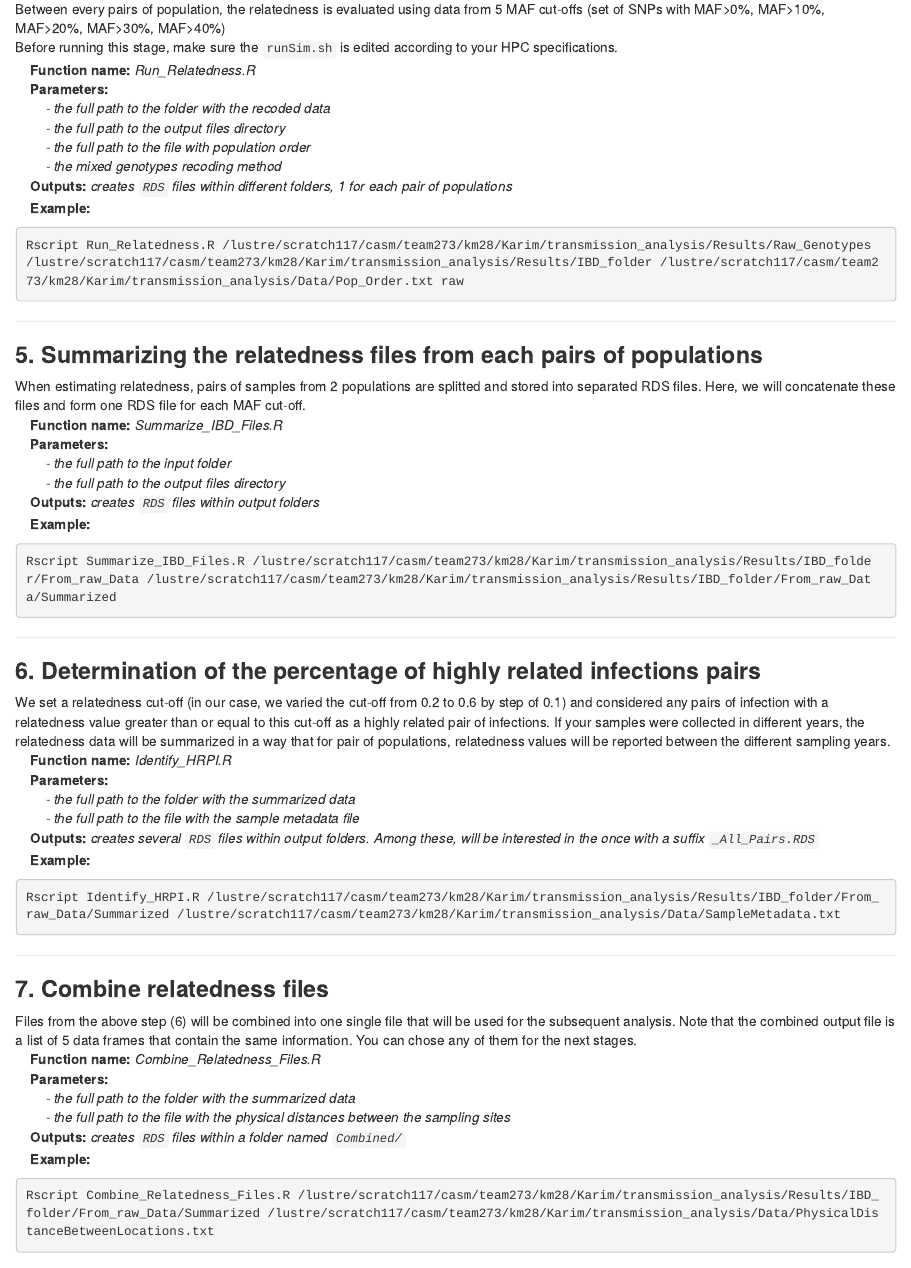
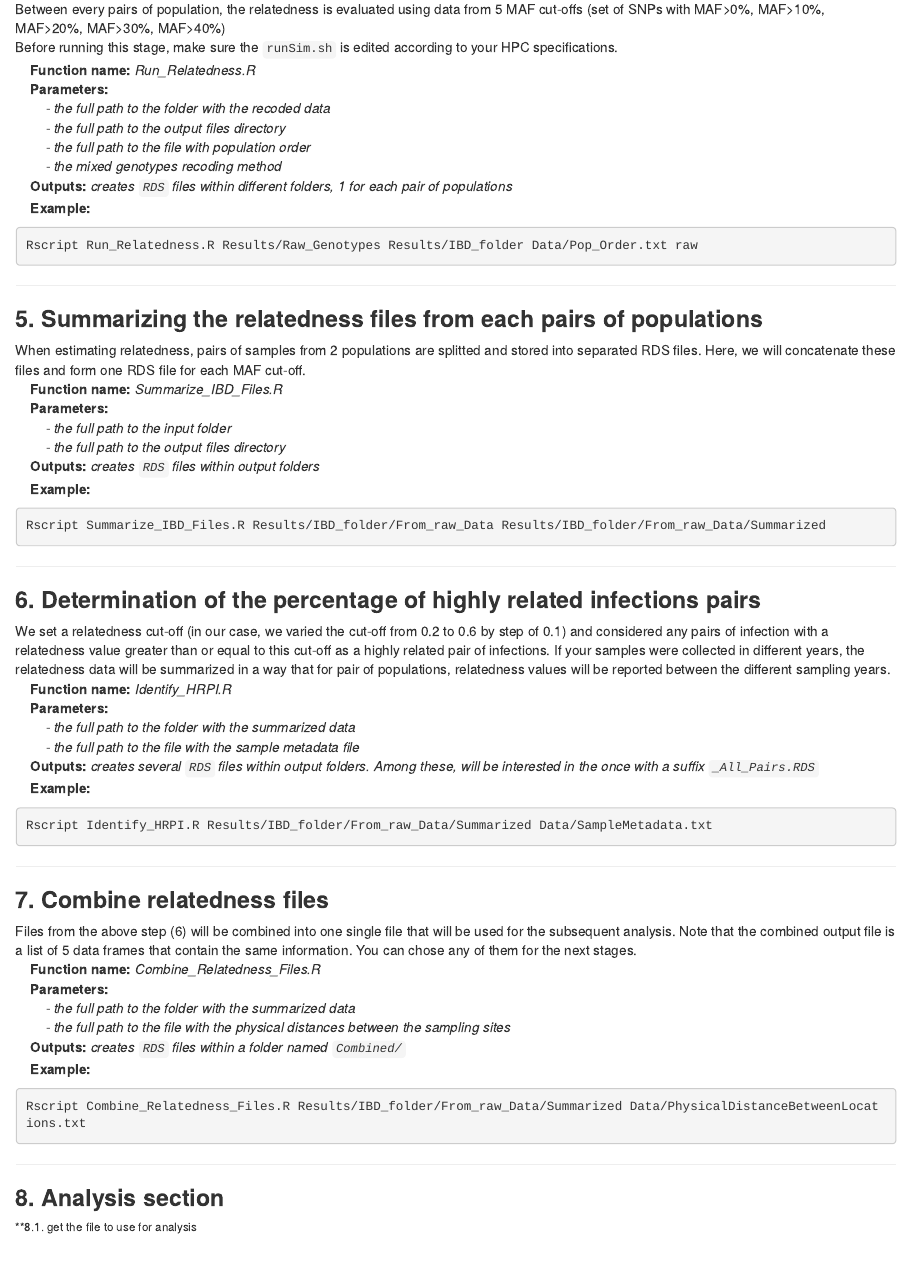
Before and after one commit to Karim-Mane/Malaria-transmission-analysis, an R Markdown document (README.Rmd): the page in a window 1100 px wide, from 1340 px down. Rendered offline with R 4.5, knitr and Pandoc, with nearby package versions; some code elsewhere in the file could not run offline.

Commit message:
Update README.Rmd

````diff
--- a/README.Rmd
+++ b/README.Rmd
@@ -73,7 +73,7 @@ Before running this stage, make sure the `runSim.sh` is edited according to your
 &nbsp;&nbsp;&nbsp;&nbsp;**Outputs:** _creates `RDS` files within different folders, 1 for each pair of populations_
 &nbsp;&nbsp;&nbsp;&nbsp;**Example:**
 ```{bash eval = FALSE}
-Rscript Run_Relatedness.R /lustre/scratch117/casm/team273/km28/Karim/transmission_analysis/Results/Raw_Genotypes /lustre/scratch117/casm/team273/km28/Karim/transmission_analysis/Results/IBD_folder /lustre/scratch117/casm/team273/km28/Karim/transmission_analysis/Data/Pop_Order.txt raw
+Rscript Run_Relatedness.R Results/Raw_Genotypes Results/IBD_folder Data/Pop_Order.txt raw
 ```
 
 ***
@@ -87,7 +87,7 @@ When estimating relatedness, pairs of samples from 2 populations are splitted an
 &nbsp;&nbsp;&nbsp;&nbsp;**Outputs:** _creates `RDS` files within output folders_
 &nbsp;&nbsp;&nbsp;&nbsp;**Example:**
 ```{bash eval = FALSE}
-Rscript Summarize_IBD_Files.R /lustre/scratch117/casm/team273/km28/Karim/transmission_analysis/Results/IBD_folder/From_raw_Data /lustre/scratch117/casm/team273/km28/Karim/transmission_analysis/Results/IBD_folder/From_raw_Data/Summarized
+Rscript Summarize_IBD_Files.R Results/IBD_folder/From_raw_Data Results/IBD_folder/From_raw_Data/Summarized
 ```
 
 ***
@@ -101,7 +101,7 @@ We set a relatedness cut-off (in our case, we varied the cut-off from 0.2 to 0.6
 &nbsp;&nbsp;&nbsp;&nbsp;**Outputs:** _creates several `RDS` files within output folders. Among these, will be interested in the once with a suffix `_All_Pairs.RDS`_
 &nbsp;&nbsp;&nbsp;&nbsp;**Example:**
 ```{bash eval = FALSE}
-Rscript Identify_HRPI.R /lustre/scratch117/casm/team273/km28/Karim/transmission_analysis/Results/IBD_folder/From_raw_Data/Summarized /lustre/scratch117/casm/team273/km28/Karim/transmission_analysis/Data/SampleMetadata.txt
+Rscript Identify_HRPI.R Results/IBD_folder/From_raw_Data/Summarized Data/SampleMetadata.txt
 ```
 
 ***
@@ -115,7 +115,7 @@ Files from the above step (6) will be combined into one single file that will be
 &nbsp;&nbsp;&nbsp;&nbsp;**Outputs:** _creates `RDS` files within a folder named `Combined/`_
 &nbsp;&nbsp;&nbsp;&nbsp;**Example:**
 ```{bash eval = FALSE}
-Rscript Combine_Relatedness_Files.R /lustre/scratch117/casm/team273/km28/Karim/transmission_analysis/Results/IBD_folder/From_raw_Data/Summarized /lustre/scratch117/casm/team273/km28/Karim/transmission_analysis/Data/PhysicalDistanceBetweenLocations.txt
+Rscript Combine_Relatedness_Files.R Results/IBD_folder/From_raw_Data/Summarized Data/PhysicalDistanceBetweenLocations.txt
 ```
 
 
@@ -346,7 +346,7 @@ In order to plot the relatedness between 1 isolate and others, the data needs to
 &nbsp;&nbsp;&nbsp;&nbsp;**Outputs:** _creates an `RDS` file with the prefix chosen by the user_
 &nbsp;&nbsp;&nbsp;&nbsp;**Example:**
 ```{bash eval = FALSE}
-Rscript Create_relatedness_matrix.R /lustre/scratch117/casm/team273/km28/Karim/transmission_analysis/Results/RelatednessFolder/All_Relatedness_From_Raw.RDS /lustre/scratch117/casm/team273/km28/Karim/transmission_analysis/Data/SampleMetadata.txt 0.3 /lustre/scratch117/casm/team273/km28/Karim/transmission_analysis/Results/RelatednessFolder rMatrixFrom_Raw
+Rscript Create_relatedness_matrix.R Results/RelatednessFolder/All_Relatedness_From_Raw.RDS Data/SampleMetadata.txt 0.3 Results/RelatednessFolder rMatrixFrom_Raw
 ```
 
 ###### **9.1. drawing the mean relatedness as a heatmap **
````
